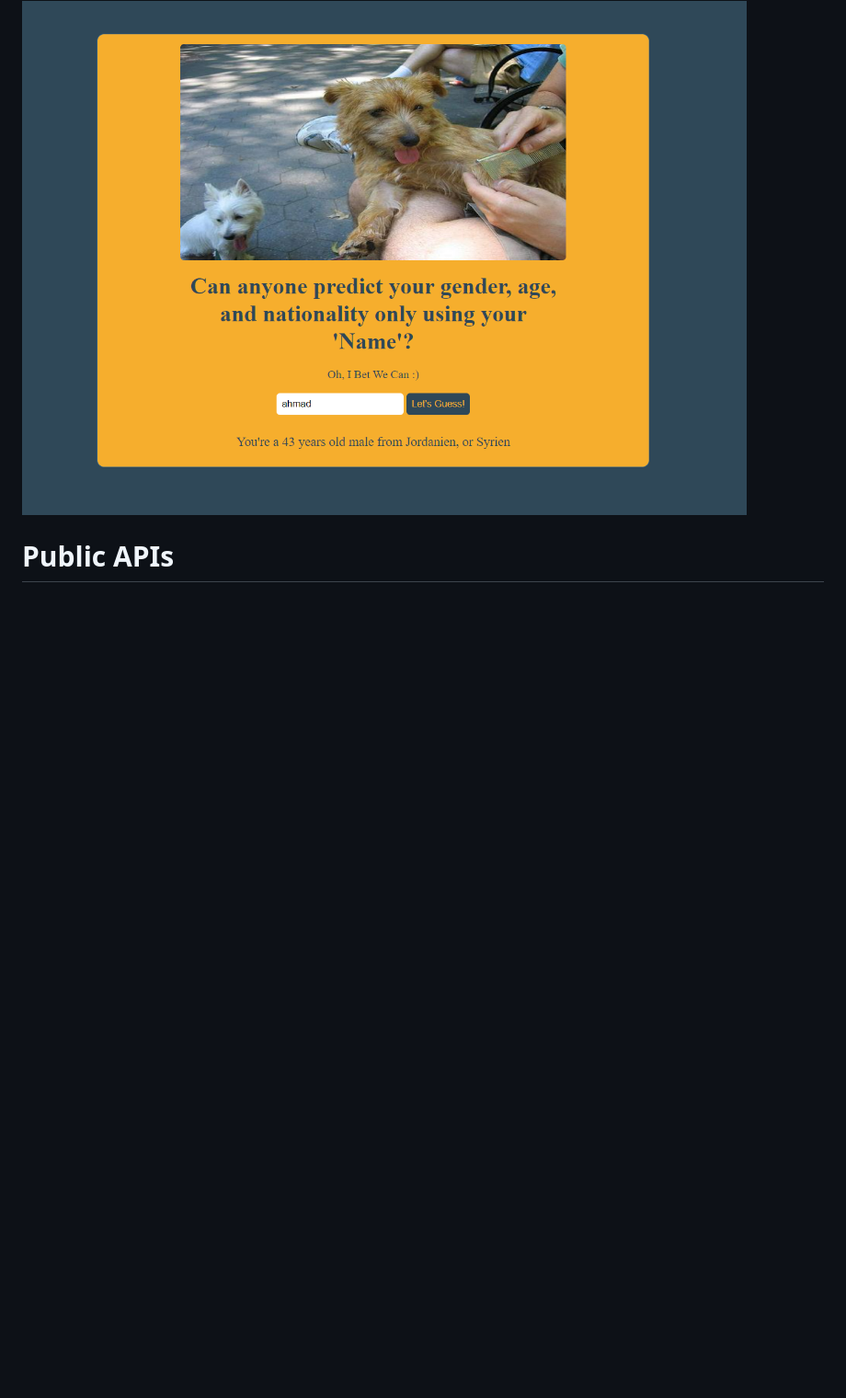
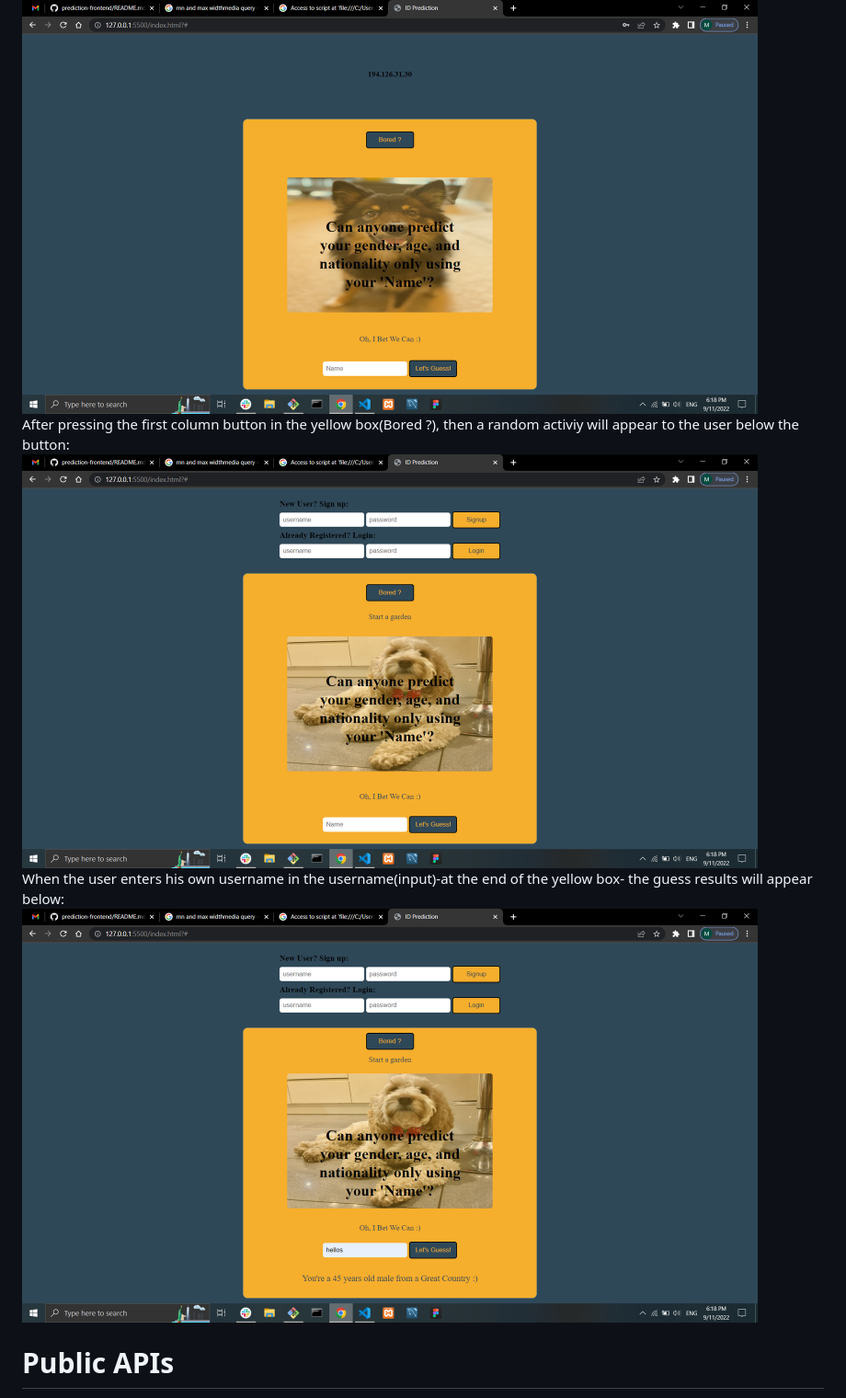
Before and after one commit to mohammadammash/prediction-frontend, a Markdown page: README.md, the part around the change printed below. Shown: that part at 92% size. Drawn GitHub-style; pictures changed too: styles/images/bored-btn-api.png (added), styles/images/guessing-apis.png (added), styles/images/interactive_hero.png (deleted); blank space fills up the shorter version.

Commit message:
Reupdating 'README.md' after last changes to the folders, with the addition of interaction images to '/styles/images'

```diff
--- a/README.md
+++ b/README.md
@@ -12,6 +12,14 @@ After pressing on (Let's Guess button)=> The input will be validated, then the g
 <br>
-<img src="./styles/images/interactive_hero.png" alt="interactive hero screenshot" title="hero_image" width=800>
-
+<img src="./styles/images/registered-user.png" alt="interactive hero screenshot" title="hero_image" width=800>
+<br>
+After pressing the first column button in the yellow box(Bored ?), then a random activiy will appear to the user below the button:
+<br>
+<img src="./styles/images/bored-btn-api.png" alt="interactive hero screenshot" title="hero_image" width=800>
+<br>
+When the user enters his own username in the username(input)-at the end of the yellow box- the guess results will appear below:
+<br>
+<img src="./styles/images/guessing-apis.png" alt="interactive hero screenshot" title="hero_image" width=800>
+<br>
 # Public APIs
 -Gender API: https://api.genderize.io/
 -Age API: https://api.agify.io/
```
Also changed, not shown: other parts of README.md (+2 -2 lines), styles/images/hero.png (deleted), styles/images/main-hero.png (added).
